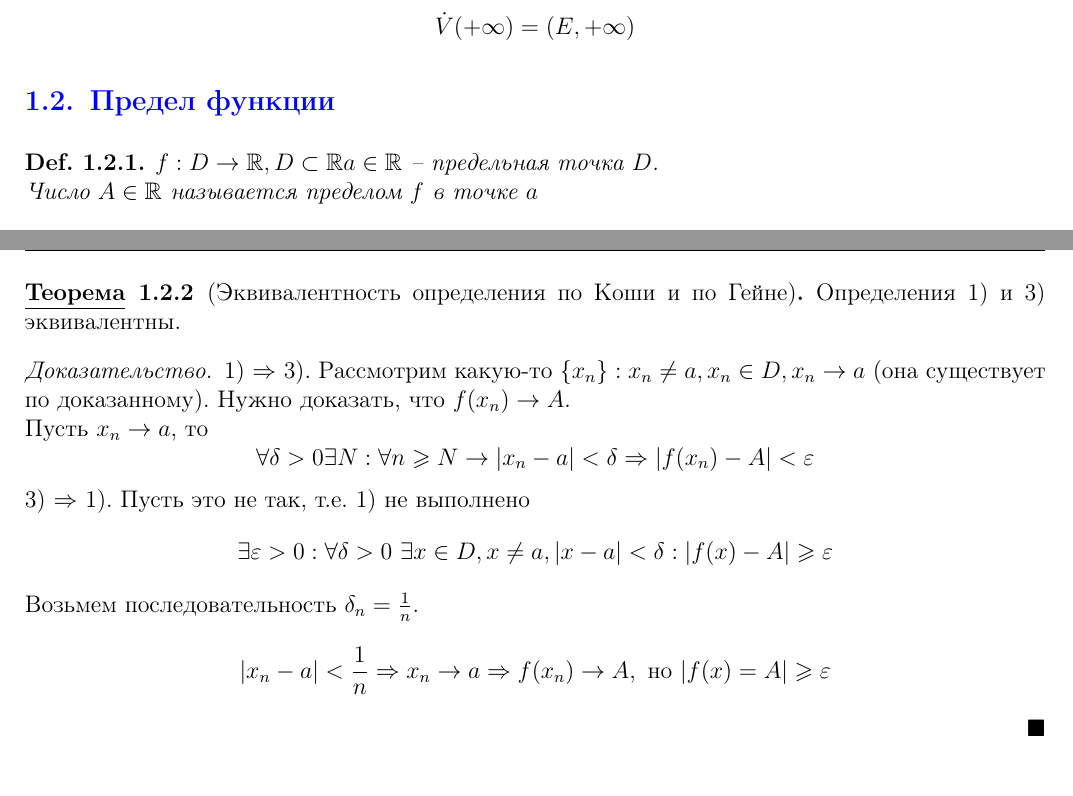
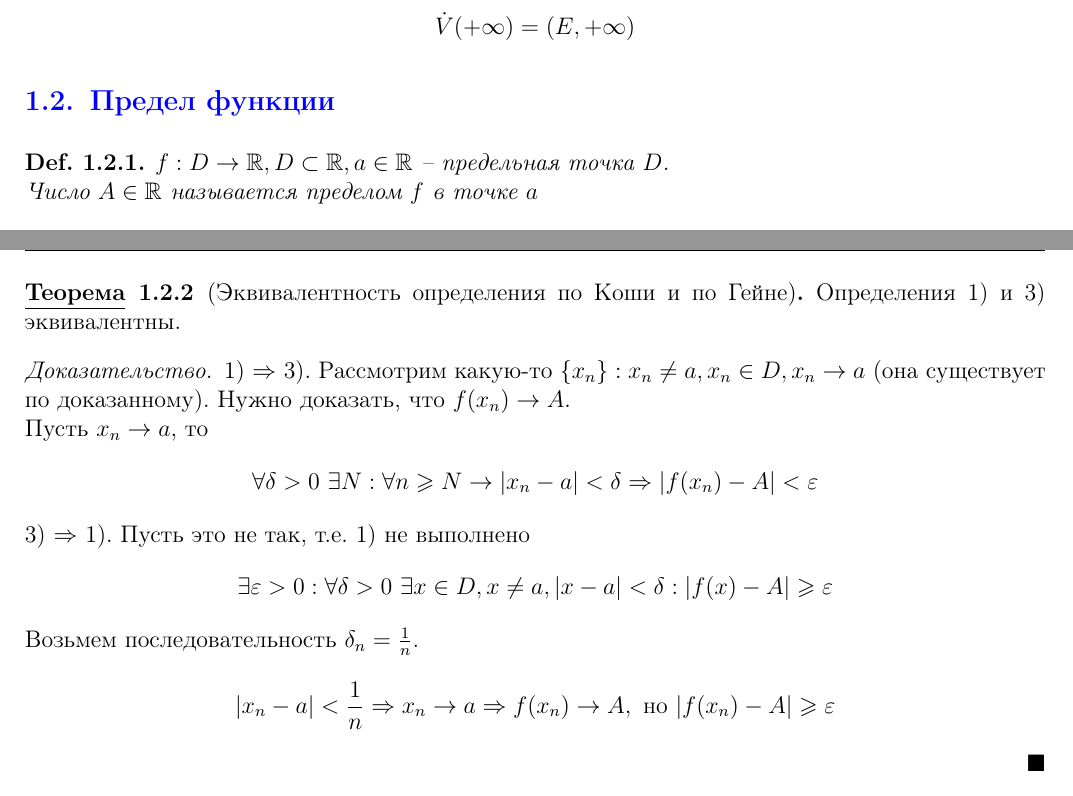
Before and after one commit to ch3zych3z/spbu-se-mathematics, a LaTeX document (conspects/mathematical-analysis/term-1/limits-of-functions/limits-of-functions.tex): two parts of pages 2 and 3 of 3, joined at a grey line, cut so that both start at the same text. Compiled offline with pdfLaTeX.

Commit message:
Fixed a few typos

```diff
--- a/conspects/mathematical-analysis/term-1/limits-of-functions/limits-of-functions.tex
+++ b/conspects/mathematical-analysis/term-1/limits-of-functions/limits-of-functions.tex
@@ -373,7 +373,7 @@
 \Subsection{Предел функции}
 
 \begin{Def}
-    $f: D \to \R, D \subset \R a \in \R$ -- предельная точка $D$.
+    $f: D \to \R, D \subset \R, a \in \R$ -- предельная точка $D$.
 
     Число $A \in \R$ называется пределом $f$ в точке $a$
     \[\lim_{x \to a} f(x) = A \text{ или } f(x) \xrightarrow[x \to a]{} A\]
@@ -395,12 +395,12 @@
     1) $\SO$ 3). Рассмотрим какую-то $\{x_n\} : x_n \neq a, x_n \in D, x_n \to a$ (она существует по доказанному).
     Нужно доказать, что $f(x_n) \to A$.  \\
     Пусть $x_n \to a$, то
-    \[\forall \delta > 0 \exists N : \forall n \geqslant N \to |x_n - a| < \delta \SO |f(x_n) - A| < \varepsilon\]
+    \[\forall \delta > 0 \ \exists N : \forall n \geqslant N \to |x_n - a| < \delta \SO |f(x_n) - A| < \varepsilon\]
 
     3) $\SO$ 1). Пусть это не так, т.е. 1) не выполнено
     \[\exists \varepsilon > 0 : \forall \delta > 0 \ \exists x \in D, x \neq a, |x - a| < \delta: |f(x) - A| \geqslant \varepsilon\]
     Возьмем последовательность $\delta_n = \frac{1}{n}$.
-    \[|x_n - a| < \frac{1}{n} \SO x_n \to a \SO f(x_n) \to A, \text{ но } |f(x) = A| \geqslant \varepsilon\]
+    \[|x_n - a| < \frac{1}{n} \SO x_n \to a \SO f(x_n) \to A, \text{ но } |f(x_n) - A| \geqslant \varepsilon\]
 \end{proof}
 
 \begin{Rem}
```
Also changed, not shown: conspects/mathematical-analysis/term-1/limits-of-functions/limits-of-functions.pdf.
